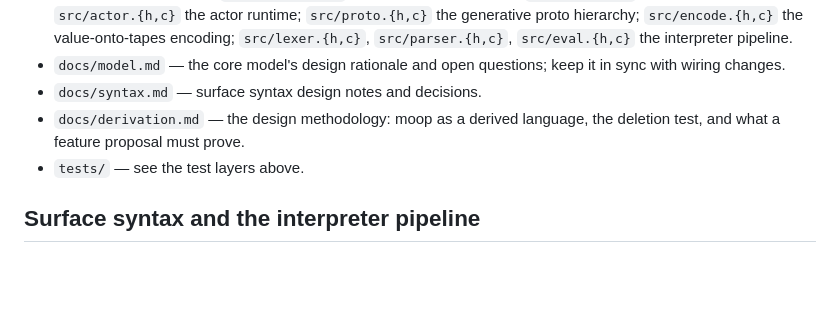
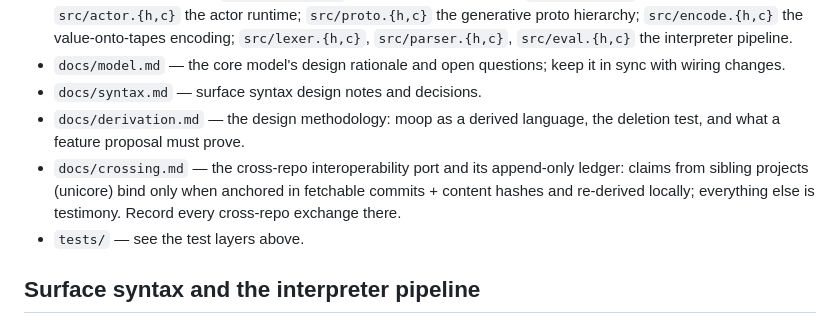
Before and after one commit to mrosst108-collab/moop, a Markdown page: CLAUDE.md, the part around the change. Drawn GitHub-style; blank space fills up the shorter version.

```diff
--- a/CLAUDE.md
+++ b/CLAUDE.md
@@ -72,6 +72,7 @@ There is no separate lint step; the build uses `-Wall -Wextra -Wpedantic` and wa
 - `docs/model.md` — the core model's design rationale and open questions; keep it in sync with wiring changes.
 - `docs/syntax.md` — surface syntax design notes and decisions.
 - `docs/derivation.md` — the design methodology: moop as a derived language, the deletion test, and what a feature proposal must prove.
+- `docs/crossing.md` — the cross-repo interoperability port and its append-only ledger: claims from sibling projects (unicore) bind only when anchored in fetchable commits + content hashes and re-derived locally; everything else is testimony. Record every cross-repo exchange there.
 - `tests/` — see the test layers above.
 
 ## Surface syntax and the interpreter pipeline
```
Also changed, not shown: docs/crossing.md (added, +104 -0 lines).
